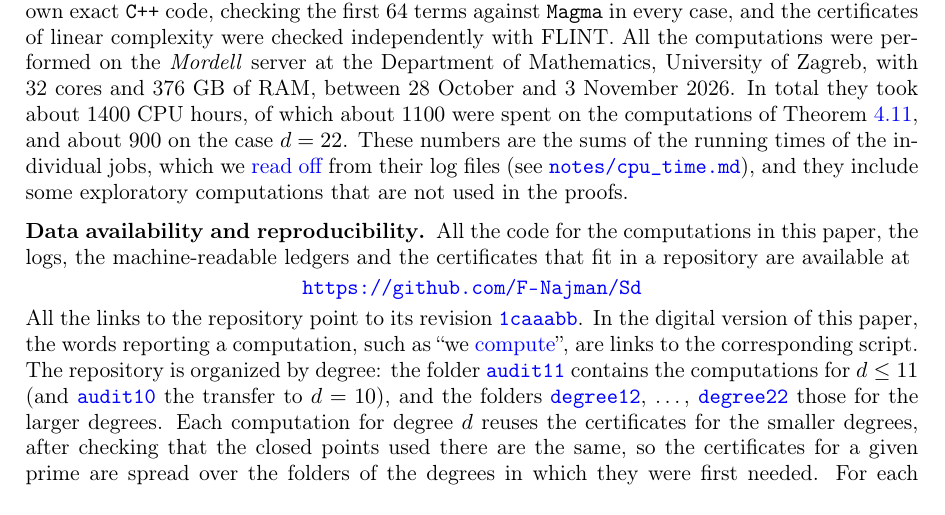
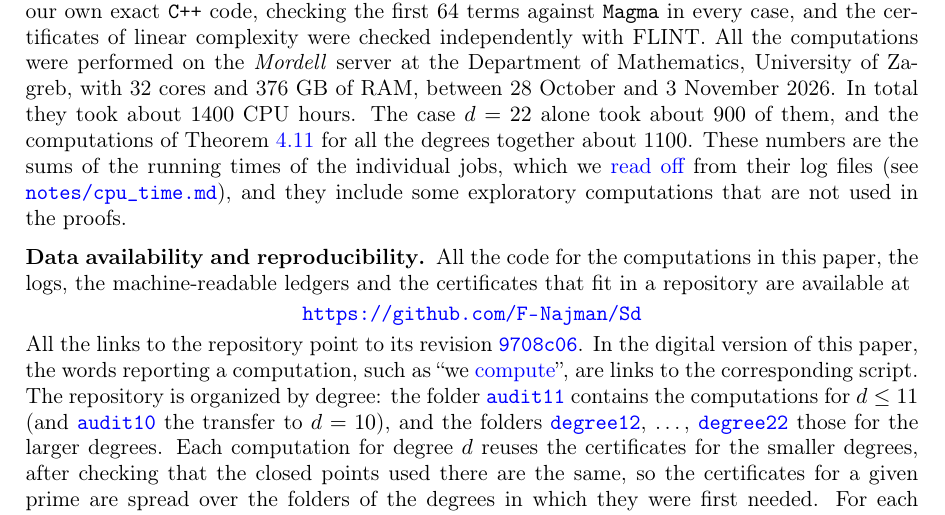
Before and after one commit to F-Najman/Sd, a LaTeX paper (paper/main.tex, which reads paper/sections/07_computations.tex): part of page 25 of 27, cut so that both start at the same text. Compiled offline with pdfLaTeX.

Commit message:
Pin the links in the paper to revision 9708c06; CPU time wording

```diff
--- a/paper/main.tex
+++ b/paper/main.tex
@@ -40,7 +40,7 @@
 \DeclareMathOperator{\Cot}{Cot}
 
 % All links to the repository point to a fixed revision.
-\newcommand{\gitrev}{1caaabb9f06a5999fb1f560f9ed3cd47f4b20558}
+\newcommand{\gitrev}{9708c06c53db65cb65229c4b2a0ae19dd1b6a441}
 \newcommand{\gitlink}[2]{\href{https://github.com/F-Najman/Sd/blob/\gitrev/#1}{#2}}
 \newcommand{\githubbare}[1]{\href{https://github.com/F-Najman/Sd/blob/\gitrev/#1}{\path{#1}}}
 \newcommand{\githubdir}[1]{\href{https://github.com/F-Najman/Sd/tree/\gitrev/#1}{\path{#1}}}
--- a/paper/sections/07_computations.tex
+++ b/paper/sections/07_computations.tex
@@ -1,13 +1,13 @@
 \section{The computations}\label{sec:computations}
 
-Most of the computations were done in \texttt{Magma} \cite{magma}, version V2.30-1, using the package \texttt{mdmagma} of Derickx \cite{mdmagma} and the models of $X_1(N)$ of Sutherland \cite{sutherland}, and the independent checks were done in SageMath \cite{sagemath}. For the computations with modular symbols of large level in \Cref{lem:nonstrange} we exported the sparse matrices of $T_2$ from \texttt{Magma} and computed the sequences in our own exact \texttt{C++} code, checking the first $64$ terms against \texttt{Magma} in every case, and the certificates of linear complexity were checked independently with FLINT. All the computations were performed on the \textit{Mordell} server at the Department of Mathematics, University of Zagreb, with 32 cores and 376 GB of RAM, between 28 October and 3 November 2026. In total they took about $1400$ CPU hours, of which about $1100$ were spent on the computations of \Cref{lem:nonstrange}, and about $900$ on the case $d=22$. These numbers are the sums of the running times of the individual jobs, which we \gitlink{notes/cpu_time.py}{read off} from their log files (see \githubbare{notes/cpu_time.md}), and they include some exploratory computations that are not used in the proofs.
+Most of the computations were done in \texttt{Magma} \cite{magma}, version V2.30-1, using the package \texttt{mdmagma} of Derickx \cite{mdmagma} and the models of $X_1(N)$ of Sutherland \cite{sutherland}, and the independent checks were done in SageMath \cite{sagemath}. For the computations with modular symbols of large level in \Cref{lem:nonstrange} we exported the sparse matrices of $T_2$ from \texttt{Magma} and computed the sequences in our own exact \texttt{C++} code, checking the first $64$ terms against \texttt{Magma} in every case, and the certificates of linear complexity were checked independently with FLINT. All the computations were performed on the \textit{Mordell} server at the Department of Mathematics, University of Zagreb, with 32 cores and 376 GB of RAM, between 28 October and 3 November 2026. In total they took about $1400$ CPU hours. The case $d=22$ alone took about $900$ of them, and the computations of \Cref{lem:nonstrange} for all the degrees together about $1100$. These numbers are the sums of the running times of the individual jobs, which we \gitlink{notes/cpu_time.py}{read off} from their log files (see \githubbare{notes/cpu_time.md}), and they include some exploratory computations that are not used in the proofs.
 
 \subsection*{Data availability and reproducibility}
 All the code for the computations in this paper, the logs, the machine-readable ledgers and the certificates that fit in a repository are available at
 \begin{center}
 \url{https://github.com/F-Najman/Sd}
 \end{center}
-All the links to the repository point to its revision \href{https://github.com/F-Najman/Sd/tree/1caaabb9f06a5999fb1f560f9ed3cd47f4b20558}{\texttt{1caaabb}}. In the digital version of this paper, the words reporting a computation, such as ``we \gitlink{degree22/verify_prime_coverage.py}{compute}'', are links to the corresponding script. The repository is organized by degree: the folder \githubdir{audit11} contains the computations for $d\leq 11$ (and \githubdir{audit10} the transfer to $d=10$), and the folders \githubdir{degree12}, \dots, \githubdir{degree22} those for the larger degrees. Each computation for degree $d$ reuses the certificates for the smaller degrees, after checking that the closed points used there are the same, so the certificates for a given prime are spread over the folders of the degrees in which they were first needed. For each degree, the file \path{final_coverage.json} records for every prime up to the bound of \Cref{table:bound} the reason it is excluded or the example showing that it occurs, \path{support_coverage.json} records the argument used for every possible type of reduction at every prime of \Cref{table:local}, and the scripts \path{verify_coverage.py} check these ledgers against the certificates. The folder \githubdir{proofs} contains the detailed accounts of the computations for each degree, with the numbers of divisors checked in each case, and the \path{README.md} file explains how to rerun everything. The complete certificates (about $360$ GB, mostly the matrices of the principal divisor tests and the modular symbol computations) are too large for the repository. The repository contains their SHA256 hashes, and they are available from the author on request.
+All the links to the repository point to its revision \href{https://github.com/F-Najman/Sd/tree/9708c06c53db65cb65229c4b2a0ae19dd1b6a441}{\texttt{9708c06}}. In the digital version of this paper, the words reporting a computation, such as ``we \gitlink{degree22/verify_prime_coverage.py}{compute}'', are links to the corresponding script. The repository is organized by degree: the folder \githubdir{audit11} contains the computations for $d\leq 11$ (and \githubdir{audit10} the transfer to $d=10$), and the folders \githubdir{degree12}, \dots, \githubdir{degree22} those for the larger degrees. Each computation for degree $d$ reuses the certificates for the smaller degrees, after checking that the closed points used there are the same, so the certificates for a given prime are spread over the folders of the degrees in which they were first needed. For each degree, the file \path{final_coverage.json} records for every prime up to the bound of \Cref{table:bound} the reason it is excluded or the example showing that it occurs, \path{support_coverage.json} records the argument used for every possible type of reduction at every prime of \Cref{table:local}, and the scripts \path{verify_coverage.py} check these ledgers against the certificates. The folder \githubdir{proofs} contains the detailed accounts of the computations for each degree, with the numbers of divisors checked in each case, and the \path{README.md} file explains how to rerun everything. The complete certificates (about $360$ GB, mostly the matrices of the principal divisor tests and the modular symbol computations) are too large for the repository. The repository contains their SHA256 hashes, and they are available from the author on request.
 % TODO (author): decide whether to deposit the full certificates (e.g. on Zenodo).
 
 The computations were checked in the following ways. The ranks of all the matrices certifying that divisors are not principal (\Cref{lem:mult}), that maps are formal immersions (\Cref{lem:fi,lem:relative}) and the intersection matrices of \Cref{lem:intersection} were recomputed independently in SageMath from the stored matrices, and the relation spaces used in the formal immersion computations were checked to span the full spaces of relations. For $d\geq20$ the census of \Cref{sec:census} was checked against independent point counts, and the list of types of reductions was produced twice, independently. The certificates of linear complexity were checked independently of the code that produced them. The computations for $d\leq 11$, which are also the basis of the computations for the larger degrees, were redone from scratch after a first version, and then checked in an independent review (see \githubbare{proofs/S10_S11_independent_audit.txt}). Finally, \Cref{thm:main} for $d=9$ was also proved, during the work on \cite{N69}, by an independent set of computations, which partly use quotients of $X_1(p)$ instead of $X_1(p)$. These are in \githubdir{degree09}.
```
Also changed, not shown: paper/sections/01_intro.tex (+1 -1 lines), paper/main.pdf.
